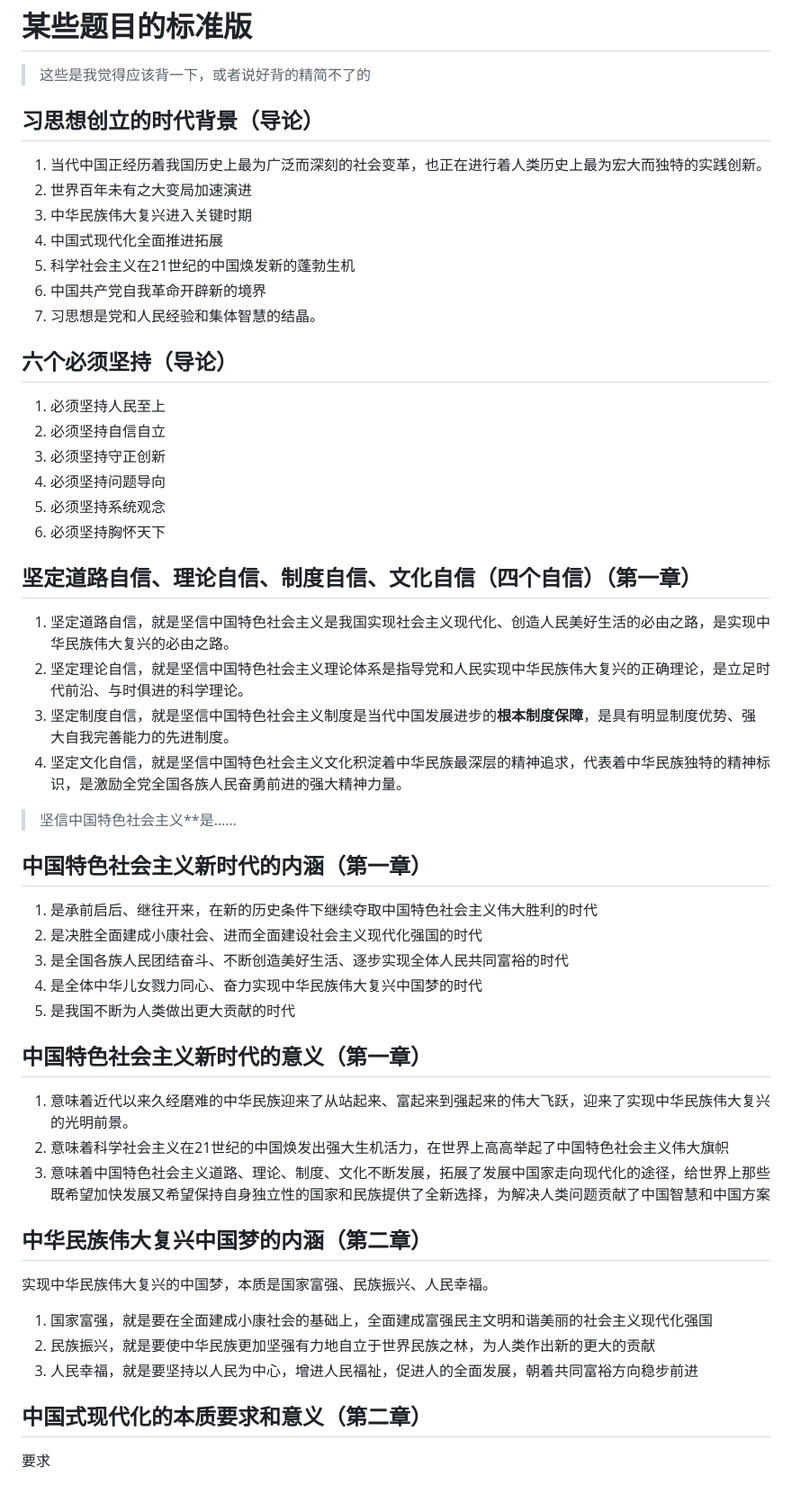
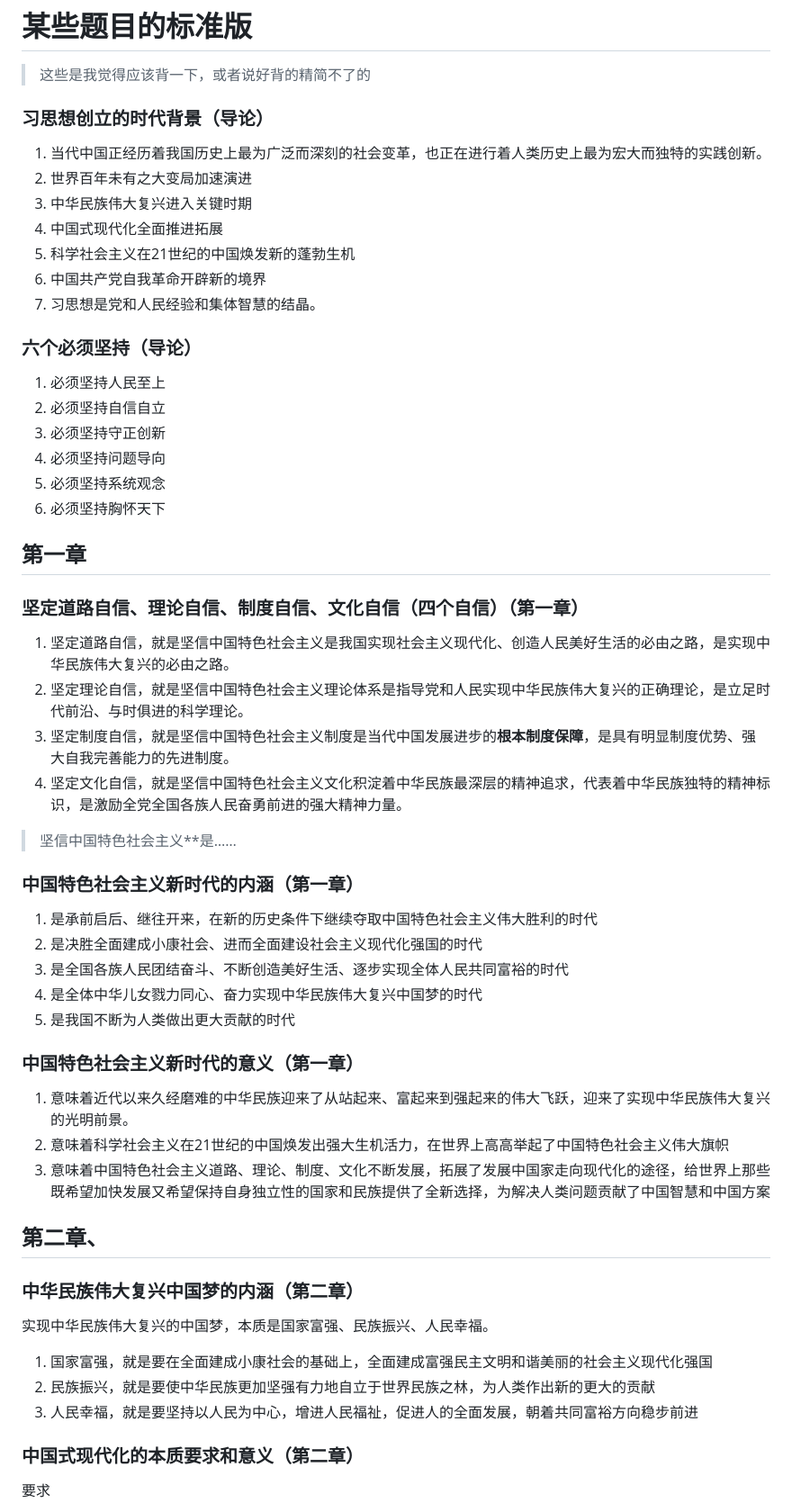
Before and after one commit to pythagodzi11a/forStudy, a Markdown page: 复习/习概/重点提纲整理.md, the part around one of its changes. Shown at 90% size. GitHub-like rendering.

```diff
--- a/复习/习概/重点提纲整理.md
+++ b/复习/习概/重点提纲整理.md
@@ -1,7 +1,7 @@
 >结合纸质提纲看吧。
 # 某些题目的标准版
 >这些是我觉得应该背一下，或者说好背的精简不了的
-## 习思想创立的时代背景（导论）
+### 习思想创立的时代背景（导论）
 1. 当代中国正经历着我国历史上最为广泛而深刻的社会变革，也正在进行着人类历史上最为宏大而独特的实践创新。
 2. 世界百年未有之大变局加速演进
 3. 中华民族伟大复兴进入关键时期
@@ -10,7 +10,7 @@
 6. 中国共产党自我革命开辟新的境界
 7. 习思想是党和人民经验和集体智慧的结晶。
 
-## 六个必须坚持（导论）
+### 六个必须坚持（导论）
 1. 必须坚持人民至上
 2. 必须坚持自信自立
 3. 必须坚持守正创新
@@ -18,32 +18,34 @@
 5. 必须坚持系统观念
 6. 必须坚持胸怀天下
 
-## 坚定道路自信、理论自信、制度自信、文化自信（四个自信）（第一章）
+## 第一章
+### 坚定道路自信、理论自信、制度自信、文化自信（四个自信）（第一章）
 1. 坚定道路自信，就是坚信中国特色社会主义是我国实现社会主义现代化、创造人民美好生活的必由之路，是实现中华民族伟大复兴的必由之路。
 2. 坚定理论自信，就是坚信中国特色社会主义理论体系是指导党和人民实现中华民族伟大复兴的正确理论，是立足时代前沿、与时俱进的科学理论。
 3. 坚定制度自信，就是坚信中国特色社会主义制度是当代中国发展进步的**根本制度保障**，是具有明显制度优势、强大自我完善能力的先进制度。
 4. 坚定文化自信，就是坚信中国特色社会主义文化积淀着中华民族最深层的精神追求，代表着中华民族独特的精神标识，是激励全党全国各族人民奋勇前进的强大精神力量。
 >坚信中国特色社会主义**是……
 
-## 中国特色社会主义新时代的内涵（第一章）
+### 中国特色社会主义新时代的内涵（第一章）
 1. 是承前启后、继往开来，在新的历史条件下继续夺取中国特色社会主义伟大胜利的时代
 2. 是决胜全面建成小康社会、进而全面建设社会主义现代化强国的时代
 3. 是全国各族人民团结奋斗、不断创造美好生活、逐步实现全体人民共同富裕的时代
 4. 是全体中华儿女戮力同心、奋力实现中华民族伟大复兴中国梦的时代
 5. 是我国不断为人类做出更大贡献的时代
 
-## 中国特色社会主义新时代的意义（第一章）
+### 中国特色社会主义新时代的意义（第一章）
 1. 意味着近代以来久经磨难的中华民族迎来了从站起来、富起来到强起来的伟大飞跃，迎来了实现中华民族伟大复兴的光明前景。
 2. 意味着科学社会主义在21世纪的中国焕发出强大生机活力，在世界上高高举起了中国特色社会主义伟大旗帜
 3. 意味着中国特色社会主义道路、理论、制度、文化不断发展，拓展了发展中国家走向现代化的途径，给世界上那些既希望加快发展又希望保持自身独立性的国家和民族提供了全新选择，为解决人类问题贡献了中国智慧和中国方案
 
-## 中华民族伟大复兴中国梦的内涵（第二章）
+## 第二章、
+### 中华民族伟大复兴中国梦的内涵（第二章）
 实现中华民族伟大复兴的中国梦，本质是国家富强、民族振兴、人民幸福。
 1. 国家富强，就是要在全面建成小康社会的基础上，全面建成富强民主文明和谐美丽的社会主义现代化强国
 2. 民族振兴，就是要使中华民族更加坚强有力地自立于世界民族之林，为人类作出新的更大的贡献
 3. 人民幸福，就是要坚持以人民为中心，增进人民福祉，促进人的全面发展，朝着共同富裕方向稳步前进
 
-## 中国式现代化的本质要求和意义（第二章）
+### 中国式现代化的本质要求和意义（第二章）
 要求
 1. 坚持中国共产党领导
 2. 坚持中国特色社会主义
```
Also changed, not shown: other parts of 复习/习概/重点提纲整理.md (+77 -16 lines), 复习/思政/期末复习提纲.md (added, +152 -0 lines).
